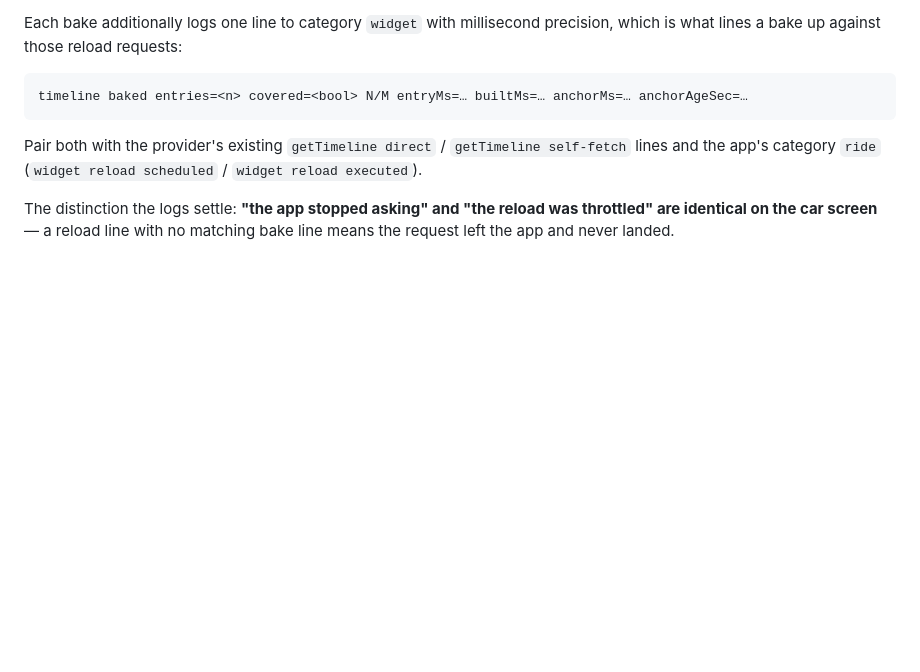
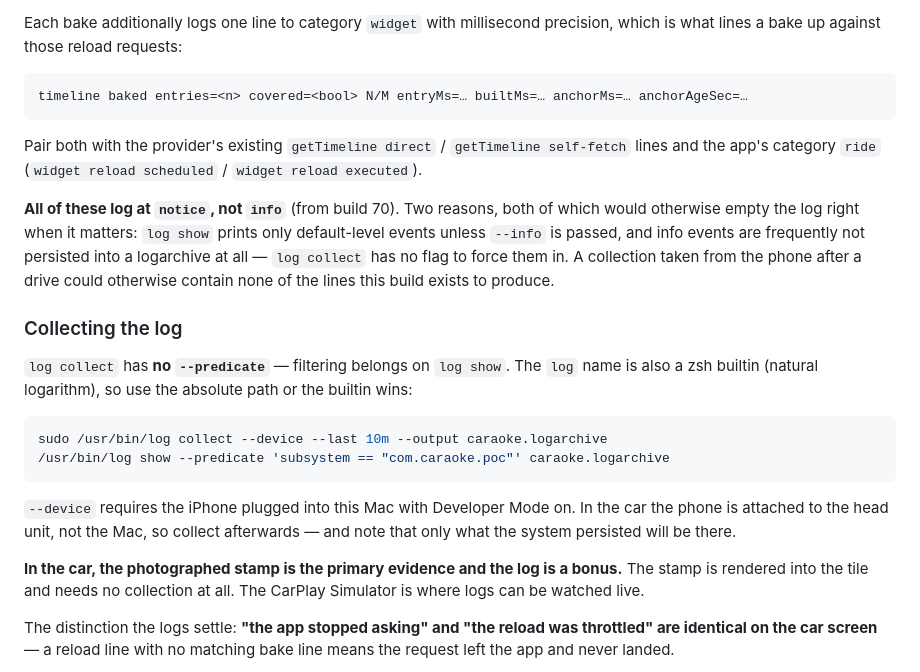
Before and after one commit to kaesarianahmadi/caraoke, a Markdown page: rea/findings-carplay-lyric-sync.md, the part around the change. Drawn GitHub-style; blank space fills up the shorter version.

Commit message:
Report §9: correct the log collection command and record the notice-level change
Docs only — no build impact, not pushed. Bundles with the next code push.

````diff
--- a/rea/findings-carplay-lyric-sync.md
+++ b/rea/findings-carplay-lyric-sync.md
@@ -318,6 +318,32 @@ Pair both with the provider's existing `getTimeline direct` / `getTimeline
 self-fetch` lines and the app's category `ride` (`widget reload scheduled` /
 `widget reload executed`).
 
+**All of these log at `notice`, not `info`** (from build 70). Two reasons, both
+of which would otherwise empty the log right when it matters: `log show` prints
+only default-level events unless `--info` is passed, and info events are
+frequently not persisted into a logarchive at all — `log collect` has no flag
+to force them in. A collection taken from the phone after a drive could
+otherwise contain none of the lines this build exists to produce.
+
+### Collecting the log
+
+`log collect` has **no `--predicate`** — filtering belongs on `log show`. The
+`log` name is also a zsh builtin (natural logarithm), so use the absolute path
+or the builtin wins:
+
+```bash
+sudo /usr/bin/log collect --device --last 10m --output caraoke.logarchive
+/usr/bin/log show --predicate 'subsystem == "com.caraoke.poc"' caraoke.logarchive
+```
+
+`--device` requires the iPhone plugged into this Mac with Developer Mode on.
+In the car the phone is attached to the head unit, not the Mac, so collect
+afterwards — and note that only what the system persisted will be there.
+
+**In the car, the photographed stamp is the primary evidence and the log is a
+bonus.** The stamp is rendered into the tile and needs no collection at all.
+The CarPlay Simulator is where logs can be watched live.
+
 The distinction the logs settle: **"the app stopped asking" and "the reload was
 throttled" are identical on the car screen** — a reload line with no matching
 bake line means the request left the app and never landed.
````
